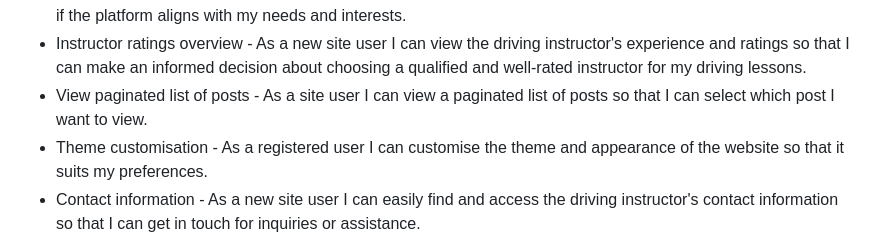
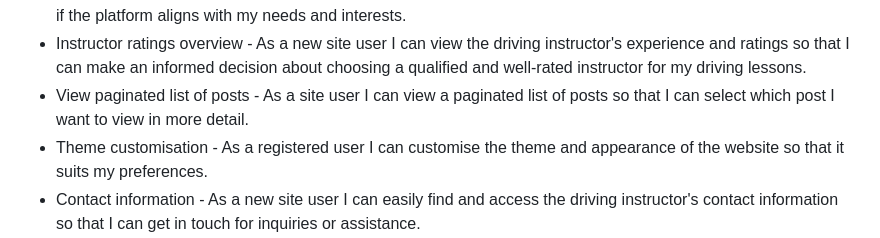
Before and after one commit to SasanTazayoni/L2D-driving-school-CI-PP4, a Markdown page: README.md, the part around the change. Drawn GitHub-style.

Commit message:
Small change to 'View paginated list of posts' user story

```diff
--- a/README.md
+++ b/README.md
@@ -54,7 +54,7 @@ This epic is dedicated to creating an intuitive and visually appealing user expe
 * Intuitive design - As a new site user I can navigate through the interface effortlessly so that I can quickly and easily find the information I need.
 * Website clarity - As a new site user I can comprehend the website's purpose at a glance so that I can determine if the platform aligns with my needs and interests.
 * Instructor ratings overview - As a new site user I can view the driving instructor's experience and ratings so that I can make an informed decision about choosing a qualified and well-rated instructor for my driving lessons.
-* View paginated list of posts - As a site user I can view a paginated list of posts so that I can select which post I want to view.
+* View paginated list of posts - As a site user I can view a paginated list of posts so that I can select which post I want to view in more detail.
 * Theme customisation - As a registered user I can customise the theme and appearance of the website so that it suits my preferences.
 * Contact information - As a new site user I can easily find and access the driving instructor's contact information so that I can get in touch for inquiries or assistance.
 
```
